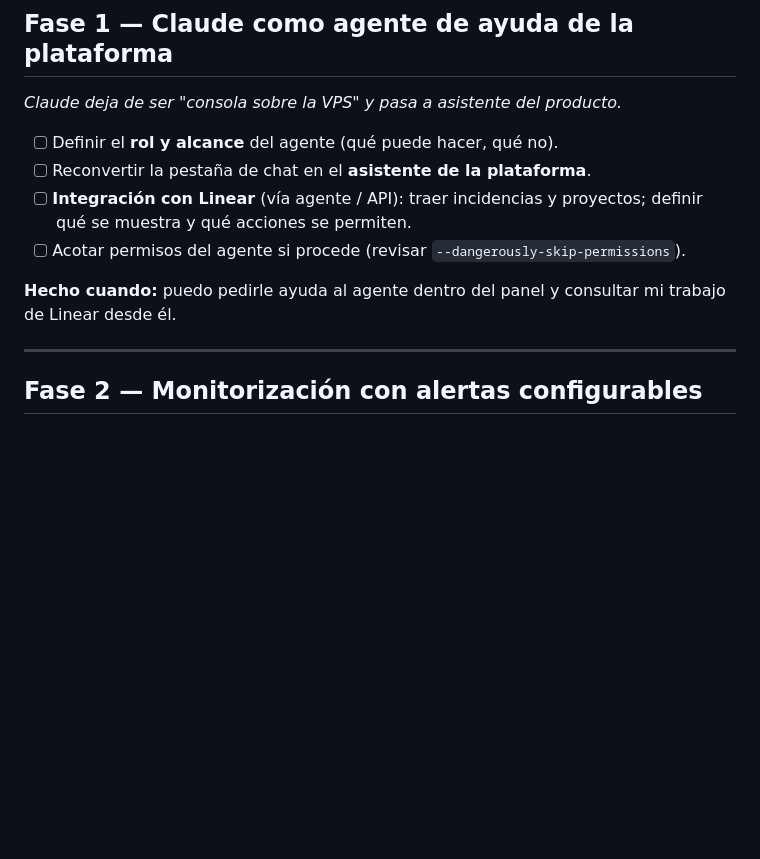
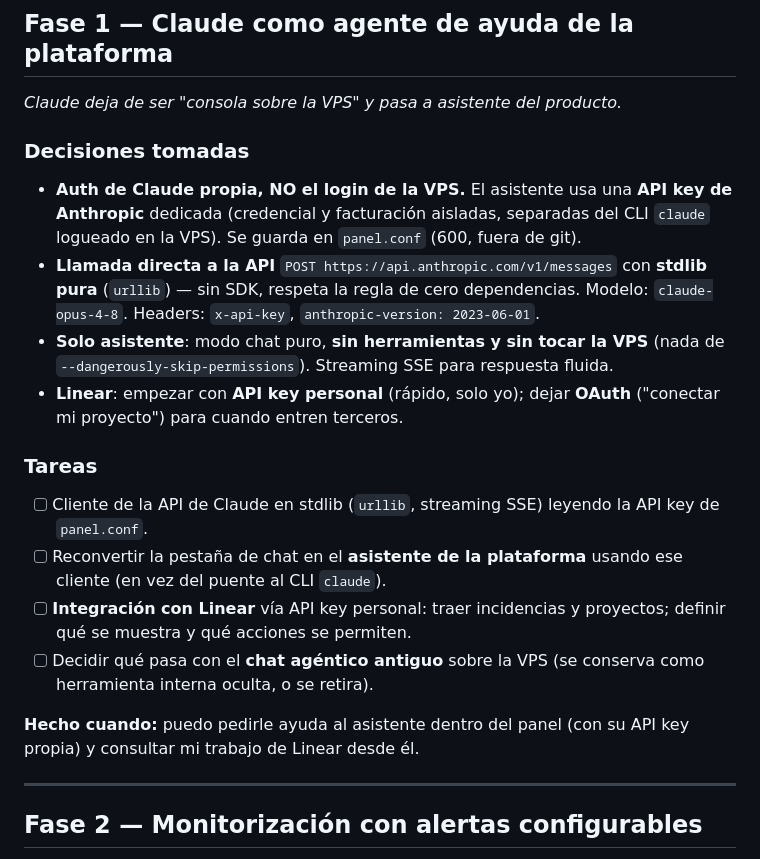
Before and after one commit to Adelpozor1/AdelpozoBO, a Markdown page: PLAN-DE-ACCION.md, the part around the change. GitHub-like rendering; blank space fills up the shorter version.

Commit message:
docs(fase1): asistente con API key propia de Claude (stdlib) y Linear por API key
Decisiones de la Fase 1: el asistente usa una API key de Anthropic dedicada
(separada del login de la VPS), llamando a la API con urllib (sin dependencias),
modelo claude-opus-4-8, en modo chat puro sin tocar la VPS. Linear vía API key
personal al inicio, OAuth más adelante.

Co-Authored-By: Claude Opus 4.8 (1M context) <noreply@anthropic.com>

```diff
--- a/PLAN-DE-ACCION.md
+++ b/PLAN-DE-ACCION.md
@@ -43,15 +43,30 @@ qué se reutiliza. → **Cumplido.**
 ## Fase 1 — Claude como agente de ayuda de la plataforma
 *Claude deja de ser "consola sobre la VPS" y pasa a asistente del producto.*
 
-- [ ] Definir el **rol y alcance** del agente (qué puede hacer, qué no).
-- [ ] Reconvertir la pestaña de chat en el **asistente de la plataforma**.
-- [ ] **Integración con Linear** (vía agente / API): traer incidencias y
+### Decisiones tomadas
+- **Auth de Claude propia, NO el login de la VPS.** El asistente usa una **API
+  key de Anthropic** dedicada (credencial y facturación aisladas, separadas del
+  CLI `claude` logueado en la VPS). Se guarda en `panel.conf` (600, fuera de git).
+- **Llamada directa a la API** `POST https://api.anthropic.com/v1/messages` con
+  **stdlib pura** (`urllib`) — sin SDK, respeta la regla de cero dependencias.
+  Modelo: `claude-opus-4-8`. Headers: `x-api-key`, `anthropic-version: 2023-06-01`.
+- **Solo asistente**: modo chat puro, **sin herramientas y sin tocar la VPS**
+  (nada de `--dangerously-skip-permissions`). Streaming SSE para respuesta fluida.
+- **Linear**: empezar con **API key personal** (rápido, solo yo); dejar **OAuth**
+  ("conectar mi proyecto") para cuando entren terceros.
+
+### Tareas
+- [ ] Cliente de la API de Claude en stdlib (`urllib`, streaming SSE) leyendo la
+      API key de `panel.conf`.
+- [ ] Reconvertir la pestaña de chat en el **asistente de la plataforma** usando
+      ese cliente (en vez del puente al CLI `claude`).
+- [ ] **Integración con Linear** vía API key personal: traer incidencias y
       proyectos; definir qué se muestra y qué acciones se permiten.
-- [ ] Acotar permisos del agente si procede (revisar
-      `--dangerously-skip-permissions`).
+- [ ] Decidir qué pasa con el **chat agéntico antiguo** sobre la VPS (se conserva
+      como herramienta interna oculta, o se retira).
 
-**Hecho cuando:** puedo pedirle ayuda al agente dentro del panel y consultar mi
-trabajo de Linear desde él.
+**Hecho cuando:** puedo pedirle ayuda al asistente dentro del panel (con su API
+key propia) y consultar mi trabajo de Linear desde él.
 
 ---
 
```
Also changed, not shown: CONTEXTO.md (+8 -2 lines).
